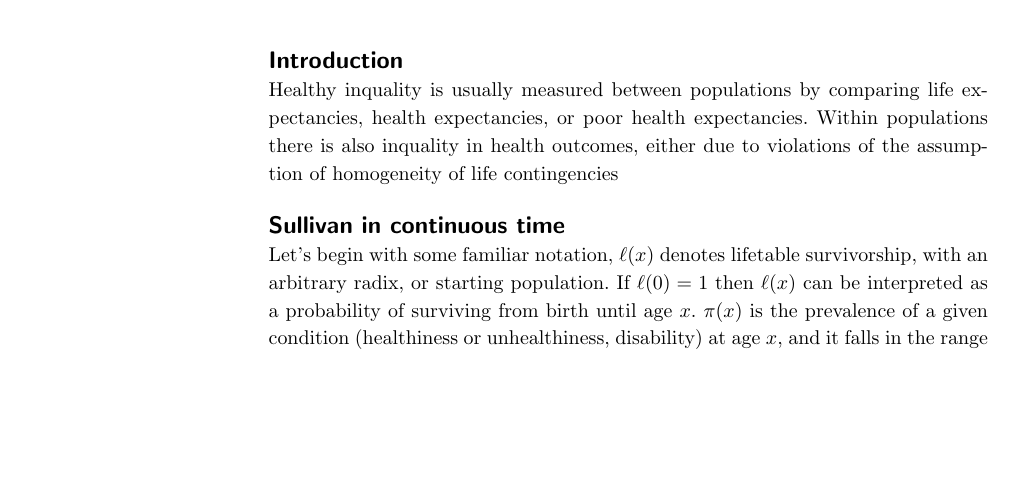
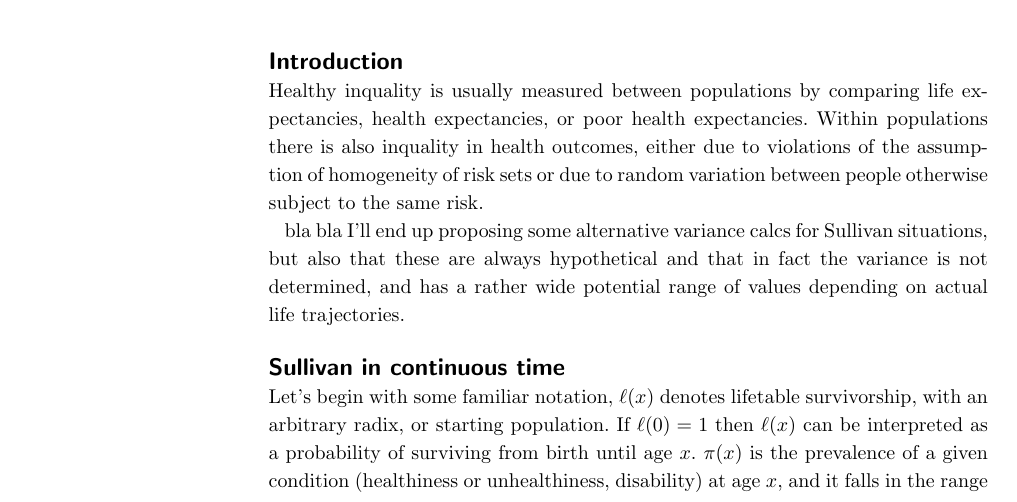
Before and after one commit to IvanWilli/PREVAR, a LaTeX document (PREVAR/Riffe2018.tex): part of page 1 of 4, cut so that both start at the same text, the shorter picture padded with empty space. Compiled offline with pdfLaTeX.

Commit message:
update intro paragraph

```diff
--- a/PREVAR/Riffe2018.tex
+++ b/PREVAR/Riffe2018.tex
@@ -116,7 +116,9 @@
 %%%%%%%%%%%%%%%%%%%%%%%%%%%%%%%%%%%%%%%%%%%%%%
 
 \section*{Introduction}
-Healthy inquality is usually measured between populations by comparing life expectancies, health expectancies, or poor health expectancies. Within populations there is also inquality in health outcomes, either due to violations of the assumption of homogeneity of life contingencies
+Healthy inquality is usually measured between populations by comparing life expectancies, health expectancies, or poor health expectancies. Within populations there is also inquality in health outcomes, either due to violations of the assumption of homogeneity of risk sets or due to random variation between people otherwise subject to the same risk.
+
+bla bla I'll end up proposing some alternative variance calcs for Sullivan situations, but also that these are always hypothetical and that in fact the variance is not determined, and has a rather wide potential range of values depending on actual life trajectories.
 
 \section*{Sullivan in continuous time}
 Let's begin with some familiar notation, $\ell(x)$ denotes lifetable survivorship, with an arbitrary radix, or starting population. If $\ell(0) = 1$ then $\ell(x)$ can be interpreted as a probability of surviving from birth until age $x$. $\pi(x)$ is the prevalence of a given condition (healthiness or unhealthiness, disability) at age $x$, and it falls in the range $[0,1]$, giving it a probability interpretation. The commonly used Sullivan method \citep{sullivan1971single} of calculating healthy life expectancy, $e^H(x)$ is to integrate the product of these two functions.
```
Also changed, not shown: PREVAR/Riffe2018.pdf.
